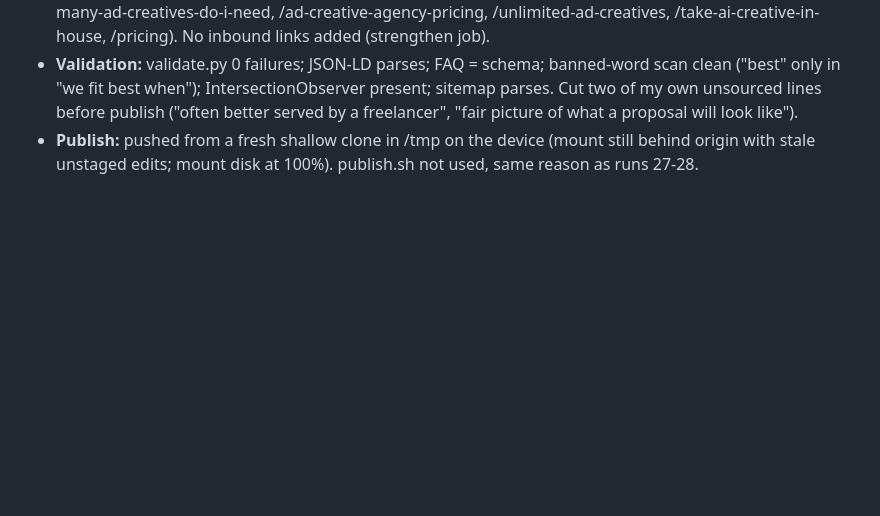
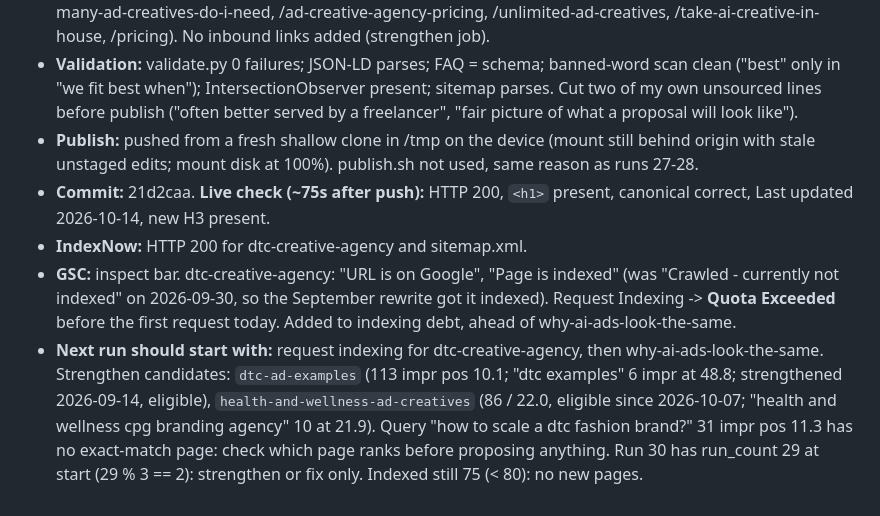
Before and after one commit to Abhichawla99/100creatives, a Markdown page: .seo-engine/LEDGER.md, the part around the change. Rendered like a GitHub page; blank space fills up the shorter version.

Commit message:
SEO: log live check, IndexNow and GSC quota for run 29 strengthen
Co-Authored-By: Claude Opus 5.5 <noreply@anthropic.com>
Claude-Session: https://claude.ai/code/session_01AJAs4GubC2YN5peW2sx8rW

```diff
--- a/.seo-engine/LEDGER.md
+++ b/.seo-engine/LEDGER.md
@@ -805,3 +805,7 @@ Short log of every v3 run. Read all of it at the start of each run (RUN.md Step
 - **Links added (out):** dtc-creative-agency -> darkroomagency.com/observatory/marketing-agency-cost-2026-pricing-by-service (external source). Existing internal links kept (/creative-agency-vs-freelancer, /how-many-ad-creatives-do-i-need, /ad-creative-agency-pricing, /unlimited-ad-creatives, /take-ai-creative-in-house, /pricing). No inbound links added (strengthen job).
 - **Validation:** validate.py 0 failures; JSON-LD parses; FAQ = schema; banned-word scan clean ("best" only in "we fit best when"); IntersectionObserver present; sitemap parses. Cut two of my own unsourced lines before publish ("often better served by a freelancer", "fair picture of what a proposal will look like").
 - **Publish:** pushed from a fresh shallow clone in /tmp on the device (mount still behind origin with stale unstaged edits; mount disk at 100%). publish.sh not used, same reason as runs 27-28.
+- **Commit:** 21d2caa. **Live check (~75s after push):** HTTP 200, `<h1>` present, canonical correct, Last updated 2026-10-14, new H3 present.
+- **IndexNow:** HTTP 200 for dtc-creative-agency and sitemap.xml.
+- **GSC:** inspect bar. dtc-creative-agency: "URL is on Google", "Page is indexed" (was "Crawled - currently not indexed" on 2026-09-30, so the September rewrite got it indexed). Request Indexing -> **Quota Exceeded** before the first request today. Added to indexing debt, ahead of why-ai-ads-look-the-same.
+- **Next run should start with:** request indexing for dtc-creative-agency, then why-ai-ads-look-the-same. Strengthen candidates: `dtc-ad-examples` (113 impr pos 10.1; "dtc examples" 6 impr at 48.8; strengthened 2026-09-14, eligible), `health-and-wellness-ad-creatives` (86 / 22.0, eligible since 2026-10-07; "health and wellness cpg branding agency" 10 at 21.9). Query "how to scale a dtc fashion brand?" 31 impr pos 11.3 has no exact-match page: check which page ranks before proposing anything. Run 30 has run_count 29 at start (29 % 3 == 2): strengthen or fix only. Indexed still 75 (< 80): no new pages.
```
